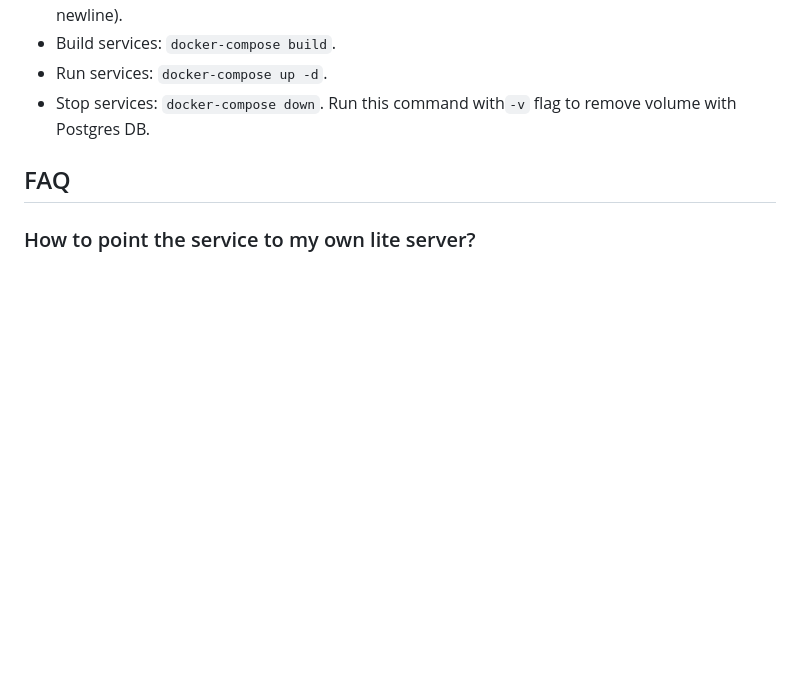
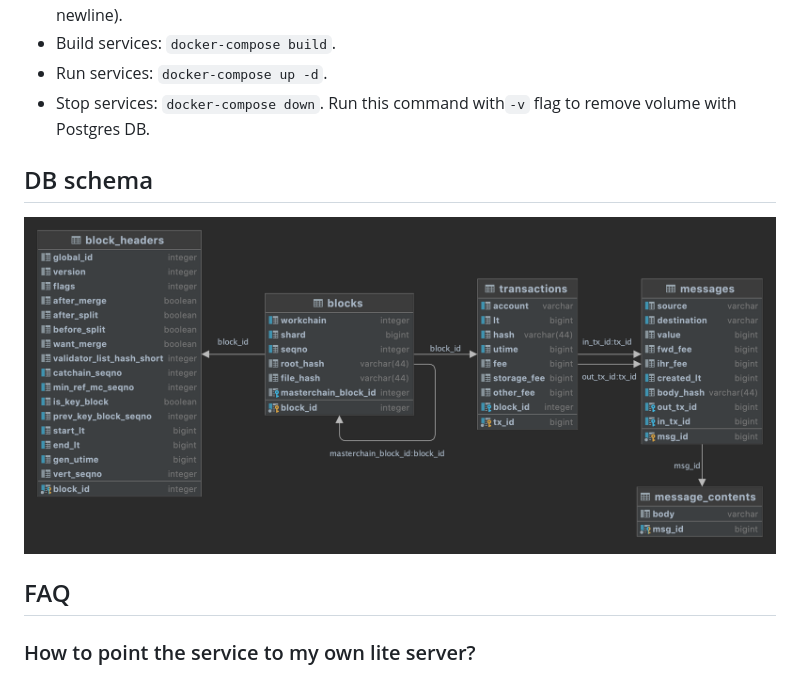
Before and after one commit to toncenter/ton-indexer, a Markdown page: README.md, the part around the change. Rendered like a GitHub page; pictures changed too: db-diagram.png (added); blank space fills up the shorter version.

```diff
--- a/README.md
+++ b/README.md
@@ -20,6 +20,10 @@ Prerequisites: docker, docker-compose
   - Run services: `docker-compose up -d`.
   - Stop services: `docker-compose down`. Run this command with`-v` flag to remove volume with Postgres DB.
 
+## DB schema
+
+![db-diagram](db-diagram.png)
+
 ## FAQ
 ### How to point the service to my own lite server?
 
```
Also changed, not shown: 1 other file.
